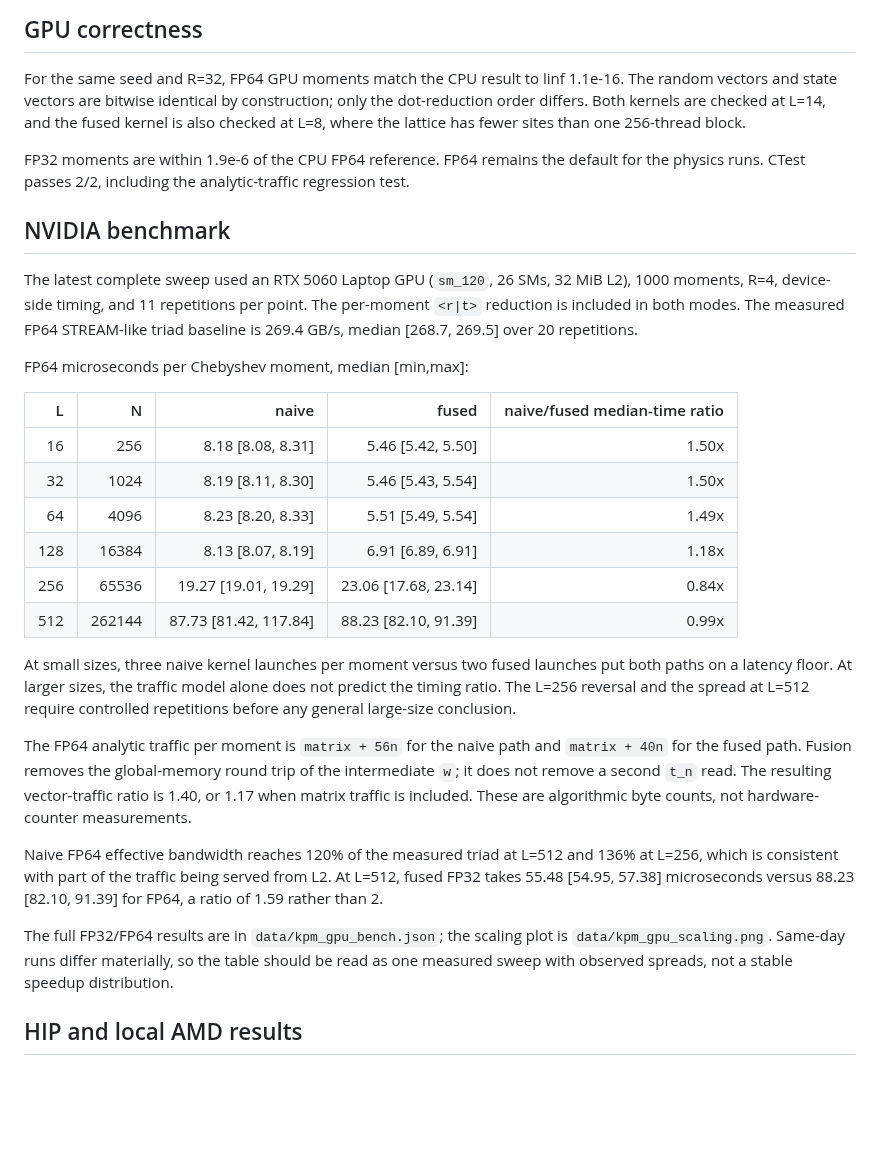
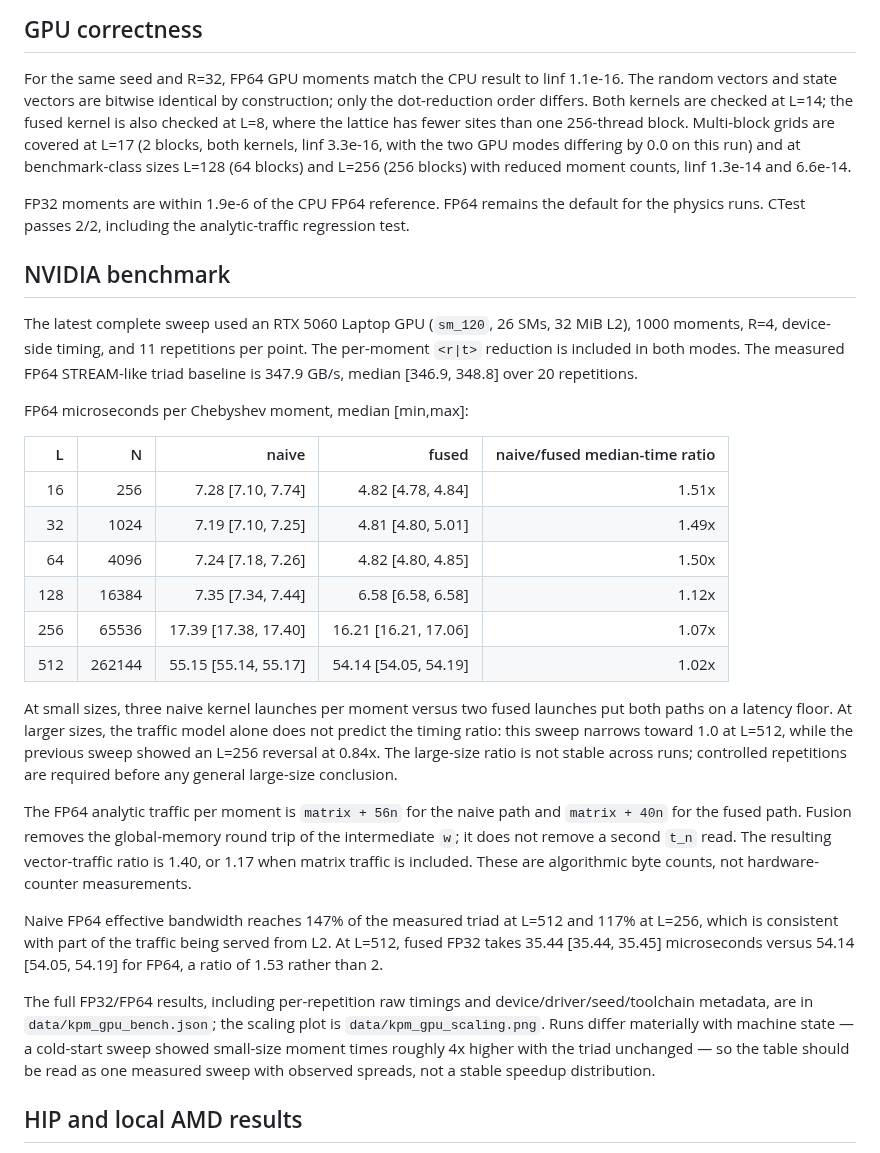
Before and after one commit to FireHorseAutumn/kpm-tightbinding, a Markdown page: README.md, the part around the change. Rendered like a GitHub page; blank space fills up the shorter version.

```diff
--- a/README.md
+++ b/README.md
@@ -56,8 +56,12 @@ is the dominant contribution.
 For the same seed and R=32, FP64 GPU moments match the CPU result to
 linf 1.1e-16. The random vectors and state vectors are bitwise identical by
 construction; only the dot-reduction order differs. Both kernels are checked at
-L=14, and the fused kernel is also checked at L=8, where the lattice has fewer
-sites than one 256-thread block.
+L=14; the fused kernel is also checked at L=8, where the lattice has fewer
+sites than one 256-thread block. Multi-block grids are covered at L=17
+(2 blocks, both kernels, linf 3.3e-16, with the two GPU modes differing by
+0.0 on this run)
+and at benchmark-class sizes L=128 (64 blocks) and L=256 (256 blocks) with
+reduced moment counts, linf 1.3e-14 and 6.6e-14.
 
 FP32 moments are within 1.9e-6 of the CPU FP64 reference. FP64 remains the
 default for the physics runs. CTest passes 2/2, including the analytic-traffic
@@ -68,24 +72,26 @@ regression test.
 The latest complete sweep used an RTX 5060 Laptop GPU (`sm_120`, 26 SMs,
 32 MiB L2), 1000 moments, R=4, device-side timing, and 11 repetitions per point.
 The per-moment `<r|t>` reduction is included in both modes. The measured FP64
-STREAM-like triad baseline is 269.4 GB/s, median [268.7, 269.5] over 20
+STREAM-like triad baseline is 347.9 GB/s, median [346.9, 348.8] over 20
 repetitions.
 
 FP64 microseconds per Chebyshev moment, median [min,max]:
 
 | L | N | naive | fused | naive/fused median-time ratio |
 |--:|--:|--:|--:|--:|
-| 16 | 256 | 8.18 [8.08, 8.31] | 5.46 [5.42, 5.50] | 1.50x |
-| 32 | 1024 | 8.19 [8.11, 8.30] | 5.46 [5.43, 5.54] | 1.50x |
-| 64 | 4096 | 8.23 [8.20, 8.33] | 5.51 [5.49, 5.54] | 1.49x |
-| 128 | 16384 | 8.13 [8.07, 8.19] | 6.91 [6.89, 6.91] | 1.18x |
-| 256 | 65536 | 19.27 [19.01, 19.29] | 23.06 [17.68, 23.14] | 0.84x |
-| 512 | 262144 | 87.73 [81.42, 117.84] | 88.23 [82.10, 91.39] | 0.99x |
+| 16 | 256 | 7.28 [7.10, 7.74] | 4.82 [4.78, 4.84] | 1.51x |
+| 32 | 1024 | 7.19 [7.10, 7.25] | 4.81 [4.80, 5.01] | 1.49x |
+| 64 | 4096 | 7.24 [7.18, 7.26] | 4.82 [4.80, 4.85] | 1.50x |
+| 128 | 16384 | 7.35 [7.34, 7.44] | 6.58 [6.58, 6.58] | 1.12x |
+| 256 | 65536 | 17.39 [17.38, 17.40] | 16.21 [16.21, 17.06] | 1.07x |
+| 512 | 262144 | 55.15 [55.14, 55.17] | 54.14 [54.05, 54.19] | 1.02x |
 
 At small sizes, three naive kernel launches per moment versus two fused launches
 put both paths on a latency floor. At larger sizes, the traffic model alone does
-not predict the timing ratio. The L=256 reversal and the spread at L=512 require
-controlled repetitions before any general large-size conclusion.
+not predict the timing ratio: this sweep narrows toward 1.0 at L=512, while the
+previous sweep showed an L=256 reversal at 0.84x. The large-size ratio is not
+stable across runs; controlled repetitions are required before any general
+large-size conclusion.
 
 The FP64 analytic traffic per moment is `matrix + 56n` for the naive path and
 `matrix + 40n` for the fused path. Fusion removes the global-memory round trip
@@ -93,15 +99,17 @@ of the intermediate `w`; it does not remove a second `t_n` read. The resulting
 vector-traffic ratio is 1.40, or 1.17 when matrix traffic is included. These are
 algorithmic byte counts, not hardware-counter measurements.
 
-Naive FP64 effective bandwidth reaches 120% of the measured triad at L=512 and
-136% at L=256, which is consistent with part of the traffic being served from
-L2. At L=512, fused FP32 takes 55.48 [54.95, 57.38] microseconds versus
-88.23 [82.10, 91.39] for FP64, a ratio of 1.59 rather than 2.
+Naive FP64 effective bandwidth reaches 147% of the measured triad at L=512 and
+117% at L=256, which is consistent with part of the traffic being served from
+L2. At L=512, fused FP32 takes 35.44 [35.44, 35.45] microseconds versus
+54.14 [54.05, 54.19] for FP64, a ratio of 1.53 rather than 2.
 
-The full FP32/FP64 results are in `data/kpm_gpu_bench.json`; the scaling plot is
-`data/kpm_gpu_scaling.png`. Same-day runs differ materially, so the table should
-be read as one measured sweep with observed spreads, not a stable speedup
-distribution.
+The full FP32/FP64 results, including per-repetition raw timings and
+device/driver/seed/toolchain metadata, are in `data/kpm_gpu_bench.json`; the
+scaling plot is `data/kpm_gpu_scaling.png`. Runs differ materially with machine
+state — a cold-start sweep showed small-size moment times roughly 4x higher
+with the triad unchanged — so the table should be read as one measured sweep
+with observed spreads, not a stable speedup distribution.
 
 ## HIP and local AMD results
 
```
Also changed, not shown: docs/R7_WRITEUP.md (+20 -18 lines), data/kpm_gpu_scaling.png, 6 other files.
